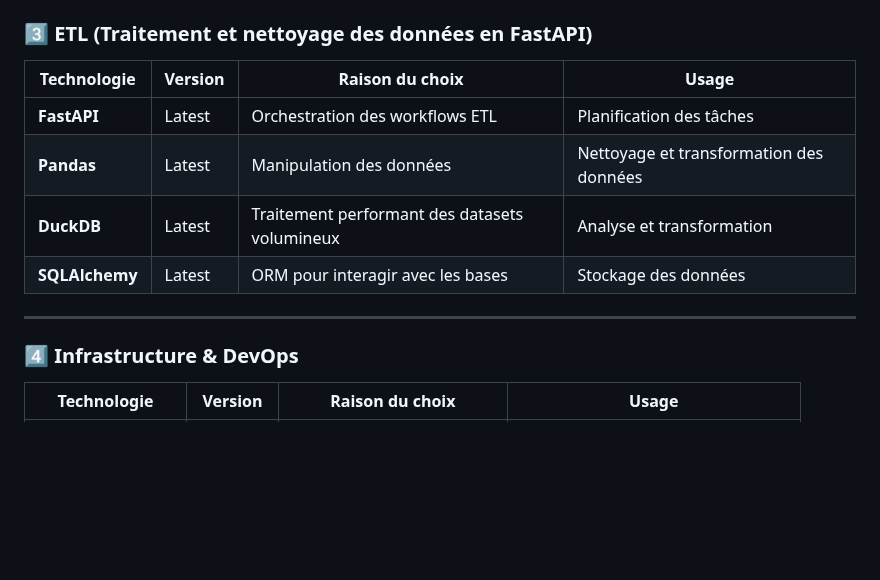
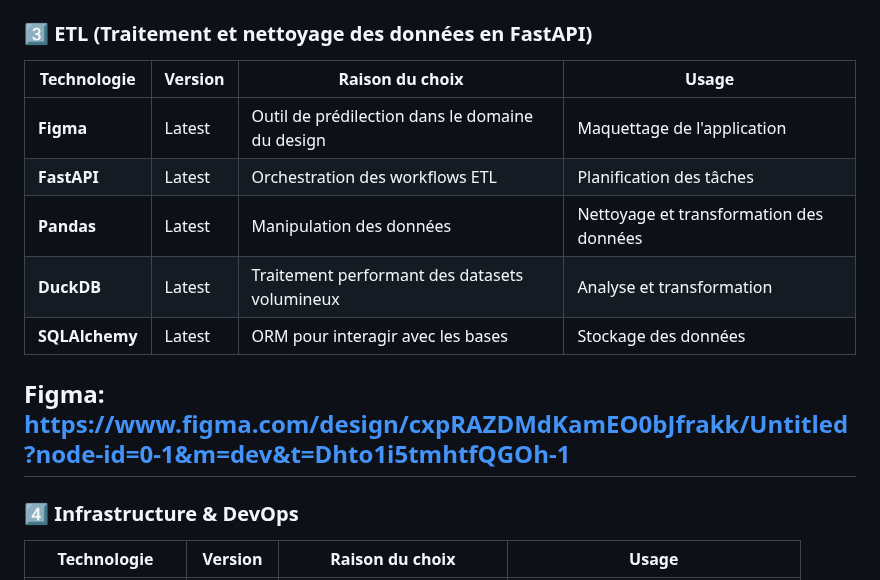
Before and after one commit to Sam-rst/EPSI_B3_MSPR-Groupe_MATS, a Markdown page: README.md, the part around the change. Rendered like a GitHub page; blank space fills up the shorter version.

Commit message:
MSPR-72: Added Figma link in read.me

```diff
--- a/README.md
+++ b/README.md
@@ -79,11 +79,13 @@ graph TD;
 
 | Technologie | Version | Raison du choix | Usage |
 |-------------|---------|-----------------|-------|
+| **Figma** | Latest | Outil de prédilection dans le domaine du design | Maquettage de l'application |
 | **FastAPI** | Latest | Orchestration des workflows ETL | Planification des tâches |
 | **Pandas** | Latest | Manipulation des données | Nettoyage et transformation des données |
 | **DuckDB** | Latest | Traitement performant des datasets volumineux | Analyse et transformation |
 | **SQLAlchemy** | Latest | ORM pour interagir avec les bases | Stockage des données |
 
+Figma: https://www.figma.com/design/cxpRAZDMdKamEO0bJfrakk/Untitled?node-id=0-1&m=dev&t=Dhto1i5tmhtfQGOh-1
 ---
 
 ### **4️⃣ Infrastructure & DevOps**
```
